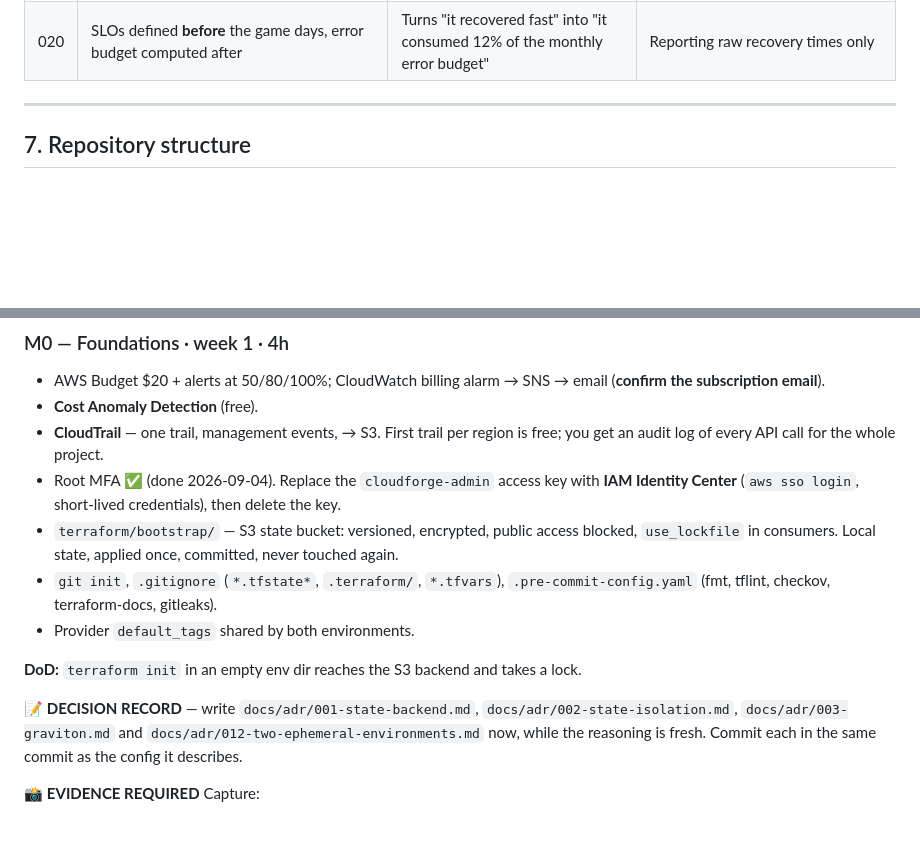
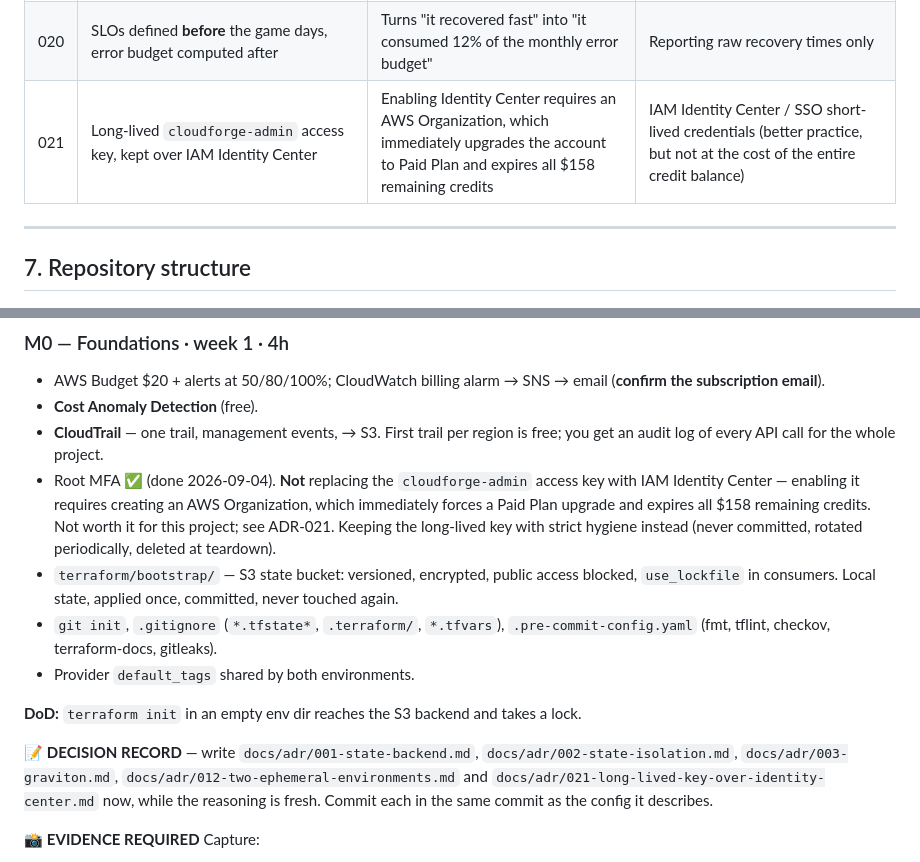
Before and after one commit to Mouad852/cloudforge, a Markdown page: PLAN.md, 2 parts joined by grey strips. Rendered like a GitHub page; blank space fills up the shorter version.

```diff
--- a/PLAN.md
+++ b/PLAN.md
@@ -204,6 +204,7 @@ Write each up in `docs/adr/` **as you make it**. An ADR log is a senior-engineer
 | 018 | **AWS Backup** with a vault and cross-region copy, over RDS-native backups alone | Centralised plan, tested restores, cross-region DR at snapshot cost | RDS automated backups only |
 | 019 | **AWS FIS** for fault injection, over manual console termination | The professional chaos tool; experiments are versioned, repeatable, and stoppable | Clicking "terminate" |
 | 020 | SLOs defined **before** the game days, error budget computed after | Turns "it recovered fast" into "it consumed 12% of the monthly error budget" | Reporting raw recovery times only |
+| 021 | Long-lived `cloudforge-admin` access key, kept over IAM Identity Center | Enabling Identity Center requires an AWS Organization, which immediately upgrades the account to Paid Plan and expires all $158 remaining credits | IAM Identity Center / SSO short-lived credentials (better practice, but not at the cost of the entire credit balance) |
 
 ---
 
@@ -296,14 +297,14 @@ Every milestone below carries three kinds of marker, consistently:
 - AWS Budget $20 + alerts at 50/80/100%; CloudWatch billing alarm → SNS → email (**confirm the subscription email**).
 - **Cost Anomaly Detection** (free).
 - **CloudTrail** — one trail, management events, → S3. First trail per region is free; you get an audit log of every API call for the whole project.
-- Root MFA ✅ (done 2026-09-04). Replace the `cloudforge-admin` access key with **IAM Identity Center** (`aws sso login`, short-lived credentials), then delete the key.
+- Root MFA ✅ (done 2026-09-04). **Not** replacing the `cloudforge-admin` access key with IAM Identity Center — enabling it requires creating an AWS Organization, which immediately forces a Paid Plan upgrade and expires all $158 remaining credits. Not worth it for this project; see ADR-021. Keeping the long-lived key with strict hygiene instead (never committed, rotated periodically, deleted at teardown).
 - `terraform/bootstrap/` — S3 state bucket: versioned, encrypted, public access blocked, `use_lockfile` in consumers. Local state, applied once, committed, never touched again.
 - `git init`, `.gitignore` (`*.tfstate*`, `.terraform/`, `*.tfvars`), `.pre-commit-config.yaml` (fmt, tflint, checkov, terraform-docs, gitleaks).
 - Provider `default_tags` shared by both environments.
 
 **DoD:** `terraform init` in an empty env dir reaches the S3 backend and takes a lock.
 
-📝 **DECISION RECORD** — write `docs/adr/001-state-backend.md`, `docs/adr/002-state-isolation.md`, `docs/adr/003-graviton.md` and `docs/adr/012-two-ephemeral-environments.md` now, while the reasoning is fresh. Commit each in the same commit as the config it describes.
+📝 **DECISION RECORD** — write `docs/adr/001-state-backend.md`, `docs/adr/002-state-isolation.md`, `docs/adr/003-graviton.md`, `docs/adr/012-two-ephemeral-environments.md` and `docs/adr/021-long-lived-key-over-identity-center.md` now, while the reasoning is fresh. Commit each in the same commit as the config it describes.
 
 📸 **EVIDENCE REQUIRED**
 Capture:
```
Also changed, not shown: docs/adr/021-long-lived-key-over-identity-center.md (added, +24 -0 lines).
